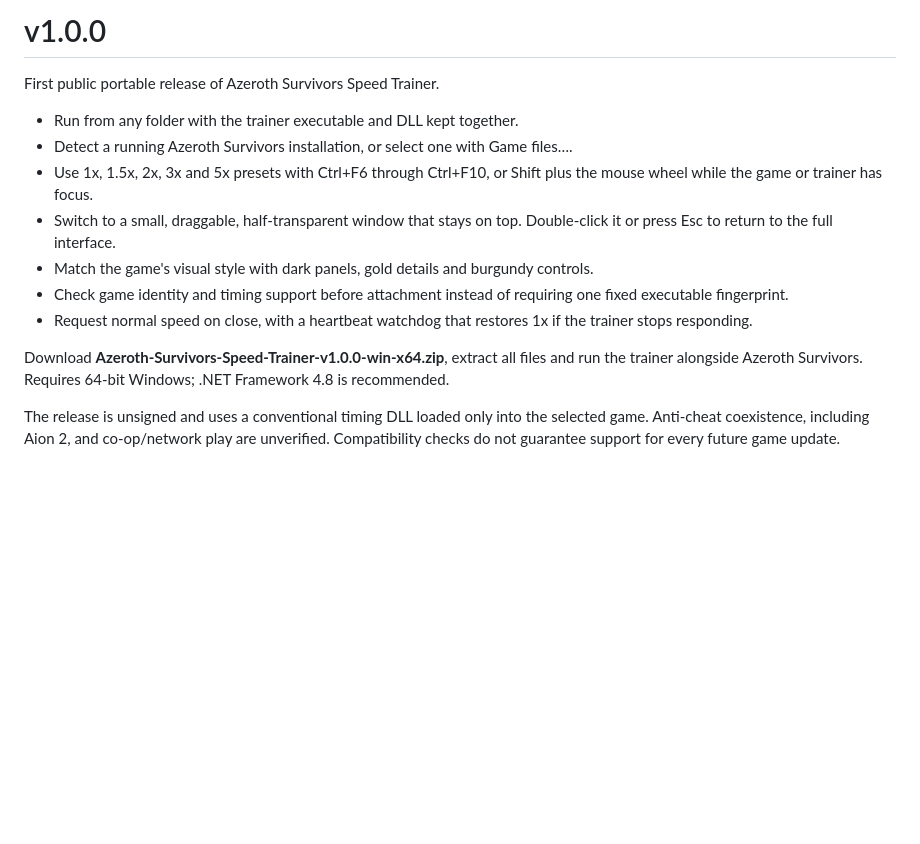
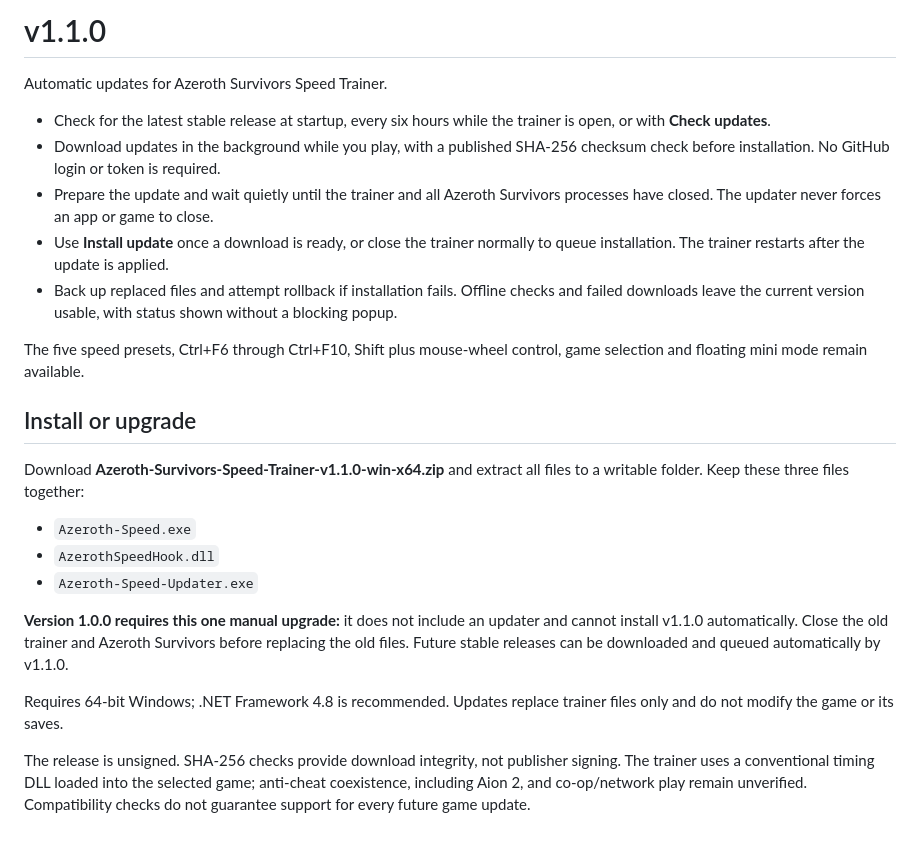
Before and after one commit to dreamion08/azeroth-survivors-speed-trainer, a Markdown page: RELEASE_NOTES.md, the part around the change. GitHub-like rendering; blank space fills up the shorter version.

```diff
--- a/RELEASE_NOTES.md
+++ b/RELEASE_NOTES.md
@@ -1,15 +1,25 @@
-# v1.0.0
+# v1.1.0
 
-First public portable release of Azeroth Survivors Speed Trainer.
+Automatic updates for Azeroth Survivors Speed Trainer.
 
-- Run from any folder with the trainer executable and DLL kept together.
-- Detect a running Azeroth Survivors installation, or select one with Game files….
-- Use 1x, 1.5x, 2x, 3x and 5x presets with Ctrl+F6 through Ctrl+F10, or Shift plus the mouse wheel while the game or trainer has focus.
-- Switch to a small, draggable, half-transparent window that stays on top. Double-click it or press Esc to return to the full interface.
-- Match the game's visual style with dark panels, gold details and burgundy controls.
-- Check game identity and timing support before attachment instead of requiring one fixed executable fingerprint.
-- Request normal speed on close, with a heartbeat watchdog that restores 1x if the trainer stops responding.
+- Check for the latest stable release at startup, every six hours while the trainer is open, or with **Check updates**.
+- Download updates in the background while you play, with a published SHA-256 checksum check before installation. No GitHub login or token is required.
+- Prepare the update and wait quietly until the trainer and all Azeroth Survivors processes have closed. The updater never forces an app or game to close.
+- Use **Install update** once a download is ready, or close the trainer normally to queue installation. The trainer restarts after the update is applied.
+- Back up replaced files and attempt rollback if installation fails. Offline checks and failed downloads leave the current version usable, with status shown without a blocking popup.
 
-Download **Azeroth-Survivors-Speed-Trainer-v1.0.0-win-x64.zip**, extract all files and run the trainer alongside Azeroth Survivors. Requires 64-bit Windows; .NET Framework 4.8 is recommended.
+The five speed presets, Ctrl+F6 through Ctrl+F10, Shift plus mouse-wheel control, game selection and floating mini mode remain available.
 
-The release is unsigned and uses a conventional timing DLL loaded only into the selected game. Anti-cheat coexistence, including Aion 2, and co-op/network play are unverified. Compatibility checks do not guarantee support for every future game update.
+## Install or upgrade
+
+Download **Azeroth-Survivors-Speed-Trainer-v1.1.0-win-x64.zip** and extract all files to a writable folder. Keep these three files together:
+
+- `Azeroth-Speed.exe`
+- `AzerothSpeedHook.dll`
+- `Azeroth-Speed-Updater.exe`
+
+**Version 1.0.0 requires this one manual upgrade:** it does not include an updater and cannot install v1.1.0 automatically. Close the old trainer and Azeroth Survivors before replacing the old files. Future stable releases can be downloaded and queued automatically by v1.1.0.
+
+Requires 64-bit Windows; .NET Framework 4.8 is recommended. Updates replace trainer files only and do not modify the game or its saves.
+
+The release is unsigned. SHA-256 checks provide download integrity, not publisher signing. The trainer uses a conventional timing DLL loaded into the selected game; anti-cheat coexistence, including Aion 2, and co-op/network play remain unverified. Compatibility checks do not guarantee support for every future game update.
```
Also changed, not shown: README.md (+19 -5 lines), docs/full-preview.png, 10 other files.
